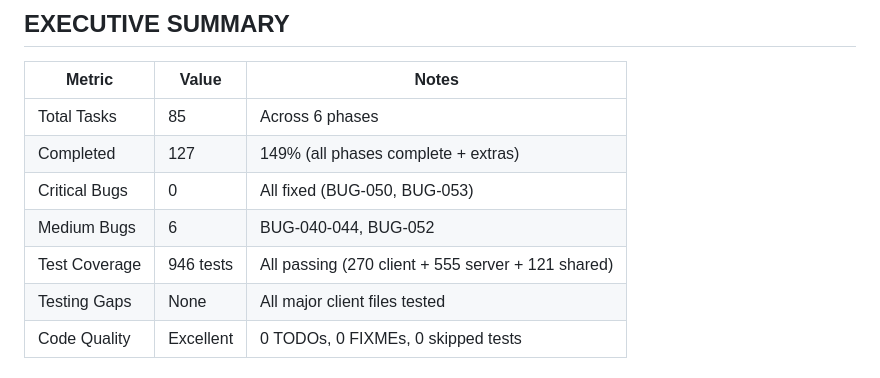
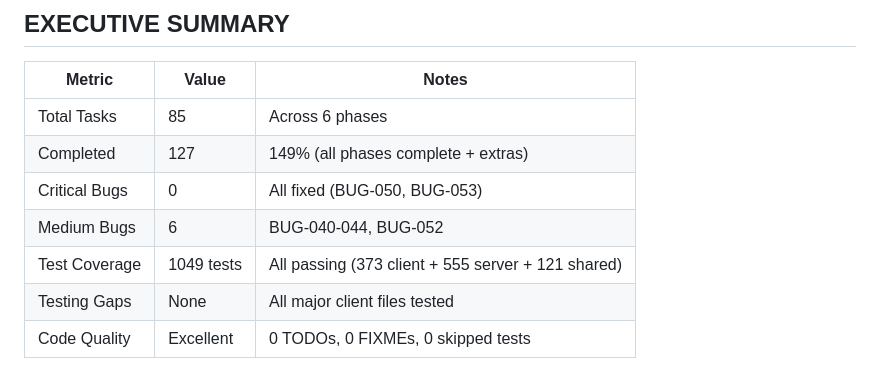
Before and after one commit to liewjiajun/swarm-io, a Markdown page: IMPLEMENTATION_PLAN.md, the part around the change. Drawn GitHub-style.

Commit message:
[Docs] Update IMPLEMENTATION_PLAN.md test count to 1049
Update EXECUTIVE SUMMARY to reflect current test counts:
- Total: 1049 tests (was 946)
- Client: 373 tests (was 270)
- Server: 555 tests
- Shared: 121 tests

All tests passing with comprehensive coverage across all major
client components (Renderer, HUD, InputManager, NetworkClient)
and integration tests with mock Colyseus server.

Co-Authored-By: Claude Opus 4.5 <noreply@anthropic.com>

```diff
--- a/IMPLEMENTATION_PLAN.md
+++ b/IMPLEMENTATION_PLAN.md
@@ -252,7 +252,7 @@ All 9 specification documents verified complete and implemented:
 | Completed | 127 | 149% (all phases complete + extras) |
 | Critical Bugs | 0 | All fixed (BUG-050, BUG-053) |
 | Medium Bugs | 6 | BUG-040-044, BUG-052 |
-| Test Coverage | 946 tests | All passing (270 client + 555 server + 121 shared) |
+| Test Coverage | 1049 tests | All passing (373 client + 555 server + 121 shared) |
 | Testing Gaps | None | All major client files tested |
 | Code Quality | Excellent | 0 TODOs, 0 FIXMEs, 0 skipped tests |
 
```
